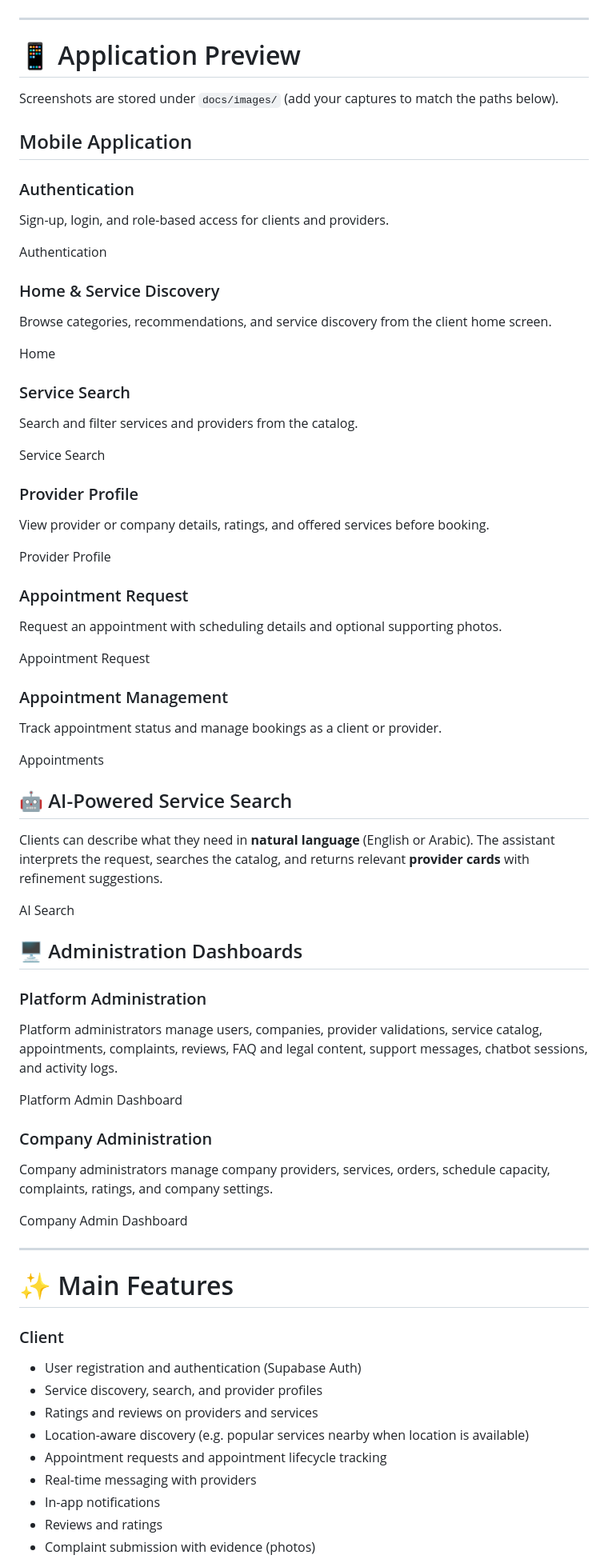
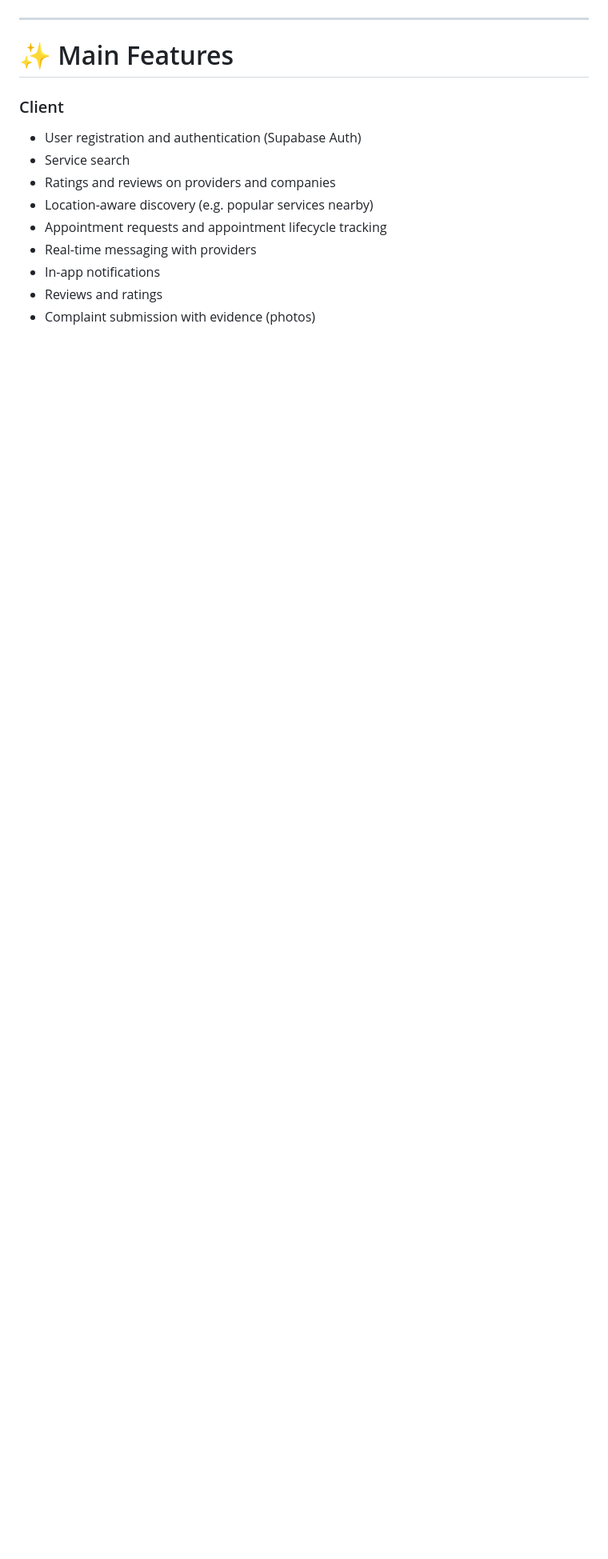
Before and after one commit to hatemAfli/On-Demand-Services-Marketplace, a Markdown page: README.md, the part around one of its changes. Shown at 80% size. Drawn GitHub-style; blank space fills up the shorter version.

```diff
--- a/README.md
+++ b/README.md
@@ -41,78 +41,14 @@ The demo showcases core workflows of the platform, including **authentication**
 
 ---
 
-# 📱 Application Preview
-
-Screenshots are stored under `docs/images/` (add your captures to match the paths below).
-
-## Mobile Application
-
-### Authentication
-
-Sign-up, login, and role-based access for clients and providers.
-
-Authentication
-
-### Home & Service Discovery
-
-Browse categories, recommendations, and service discovery from the client home screen.
-
-Home
-
-### Service Search
-
-Search and filter services and providers from the catalog.
-
-Service Search
-
-### Provider Profile
-
-View provider or company details, ratings, and offered services before booking.
-
-Provider Profile
-
-### Appointment Request
-
-Request an appointment with scheduling details and optional supporting photos.
-
-Appointment Request
-
-### Appointment Management
-
-Track appointment status and manage bookings as a client or provider.
-
-Appointments
-
-## 🤖 AI-Powered Service Search
-
-Clients can describe what they need in **natural language** (English or Arabic). The assistant interprets the request, searches the catalog, and returns relevant **provider cards** with refinement suggestions.
-
-AI Search
-
-## 🖥️ Administration Dashboards
-
-### Platform Administration
-
-Platform administrators manage users, companies, provider validations, service catalog, appointments, complaints, reviews, FAQ and legal content, support messages, chatbot sessions, and activity logs.
-
-Platform Admin Dashboard
-
-### Company Administration
-
-Company administrators manage company providers, services, orders, schedule capacity, complaints, ratings, and company settings.
-
-Company Admin Dashboard
-
----
-
 # ✨ Main Features
 
 ### Client
 
 - User registration and authentication (Supabase Auth)
-- Service discovery, search, and provider profiles
-- Ratings and reviews on providers and services
-- Location-aware discovery (e.g. popular services nearby when location is available)
+- Service search
+- Ratings and reviews on providers and companies
+- Location-aware discovery (e.g. popular services nearby)
 - Appointment requests and appointment lifecycle tracking
 - Real-time messaging with providers
 - In-app notifications
```
Also changed, not shown: other parts of README.md (+31 -91 lines).
